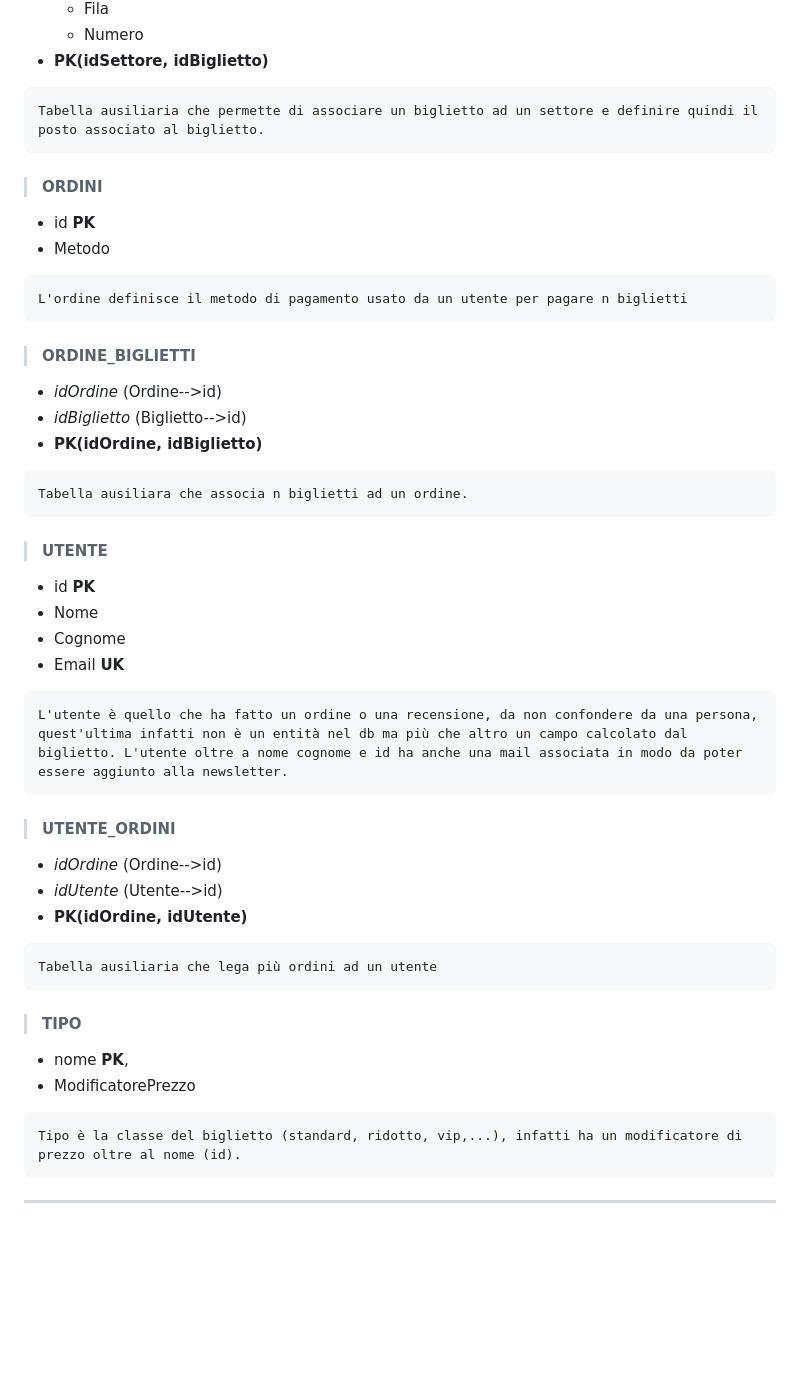
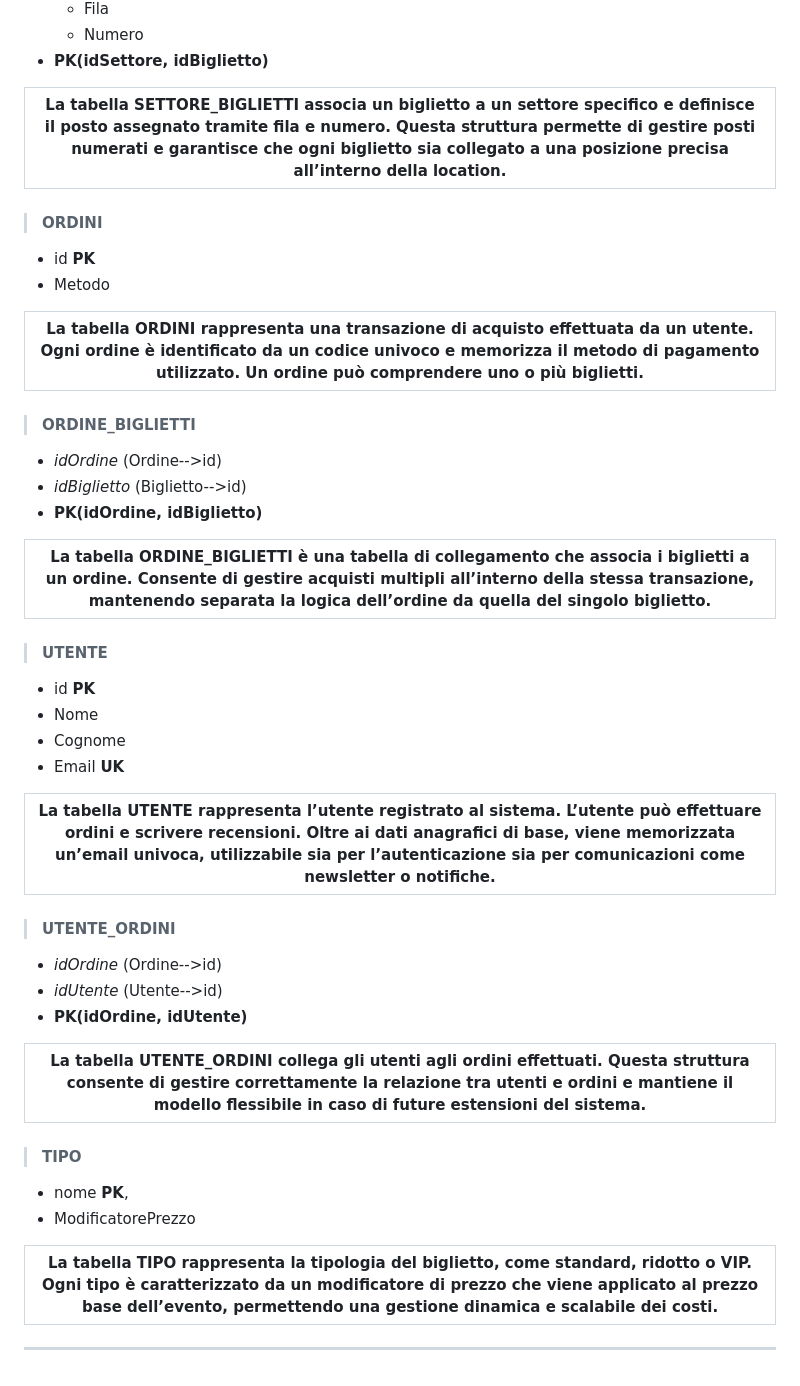
Before and after one commit to Mattix07/psychic-chainsaw, a Markdown page: README.md, the part around one of its changes. Drawn GitHub-style; blank space fills up the shorter version.

````diff
--- a/README.md
+++ b/README.md
@@ -318,18 +306,16 @@ Il biglietto, identificato da un suo codice univoco più quello di evento e dell
   - Numero
 - **PK(idSettore, idBiglietto)**
 
-```md
-Tabella ausiliaria che permette di associare un biglietto ad un settore e definire quindi il posto associato al biglietto.
-```
+|La tabella SETTORE_BIGLIETTI associa un biglietto a un settore specifico e definisce il posto assegnato tramite fila e numero. Questa struttura permette di gestire posti numerati e garantisce che ogni biglietto sia collegato a una posizione precisa all’interno della location.|
+|--|
 
 >#### ORDINI
 
 - id **PK**
 - Metodo
 
-```md
-L'ordine definisce il metodo di pagamento usato da un utente per pagare n biglietti
-```
+|La tabella ORDINI rappresenta una transazione di acquisto effettuata da un utente. Ogni ordine è identificato da un codice univoco e memorizza il metodo di pagamento utilizzato. Un ordine può comprendere uno o più biglietti.|
+|--|
 
 >#### ORDINE_BIGLIETTI
 
@@ -337,9 +323,8 @@ L'ordine definisce il metodo di pagamento usato da un utente per pagare n biglie
 - *idBiglietto* (Biglietto-->id)
 - **PK(idOrdine, idBiglietto)**
 
-```md
-Tabella ausiliara che associa n biglietti ad un ordine.
-```
+|La tabella ORDINE_BIGLIETTI è una tabella di collegamento che associa i biglietti a un ordine. Consente di gestire acquisti multipli all’interno della stessa transazione, mantenendo separata la logica dell’ordine da quella del singolo biglietto.|
+|--|
 
 >#### UTENTE
 
@@ -348,9 +333,8 @@ Tabella ausiliara che associa n biglietti ad un ordine.
 - Cognome
 - Email **UK**
 
-```md
-L'utente è quello che ha fatto un ordine o una recensione, da non confondere da una persona, quest'ultima infatti non è un entità nel db ma più che altro un campo calcolato dal biglietto. L'utente oltre a nome cognome e id ha anche una mail associata in modo da poter essere aggiunto alla newsletter.
-```
+|La tabella UTENTE rappresenta l’utente registrato al sistema. L’utente può effettuare ordini e scrivere recensioni. Oltre ai dati anagrafici di base, viene memorizzata un’email univoca, utilizzabile sia per l’autenticazione sia per comunicazioni come newsletter o notifiche.|
+|--|
 
 >#### UTENTE_ORDINI
 
@@ -358,17 +342,15 @@ L'utente è quello che ha fatto un ordine o una recensione, da non confondere da
 - *idUtente* (Utente-->id)
 - **PK(idOrdine, idUtente)**
 
-```md
-Tabella ausiliaria che lega più ordini ad un utente
-```
+|La tabella UTENTE_ORDINI collega gli utenti agli ordini effettuati. Questa struttura consente di gestire correttamente la relazione tra utenti e ordini e mantiene il modello flessibile in caso di future estensioni del sistema.|
+|--|
 
 >#### TIPO
 
 - nome **PK**,
 - ModificatorePrezzo
 
-```md
-Tipo è la classe del biglietto (standard, ridotto, vip,...), infatti ha un modificatore di prezzo oltre al nome (id).
-```
+|La tabella TIPO rappresenta la tipologia del biglietto, come standard, ridotto o VIP. Ogni tipo è caratterizzato da un modificatore di prezzo che viene applicato al prezzo base dell’evento, permettendo una gestione dinamica e scalabile dei costi.|
+|--|
 
 ---
````
Also changed, not shown: other parts of README.md (+24 -36 lines).
